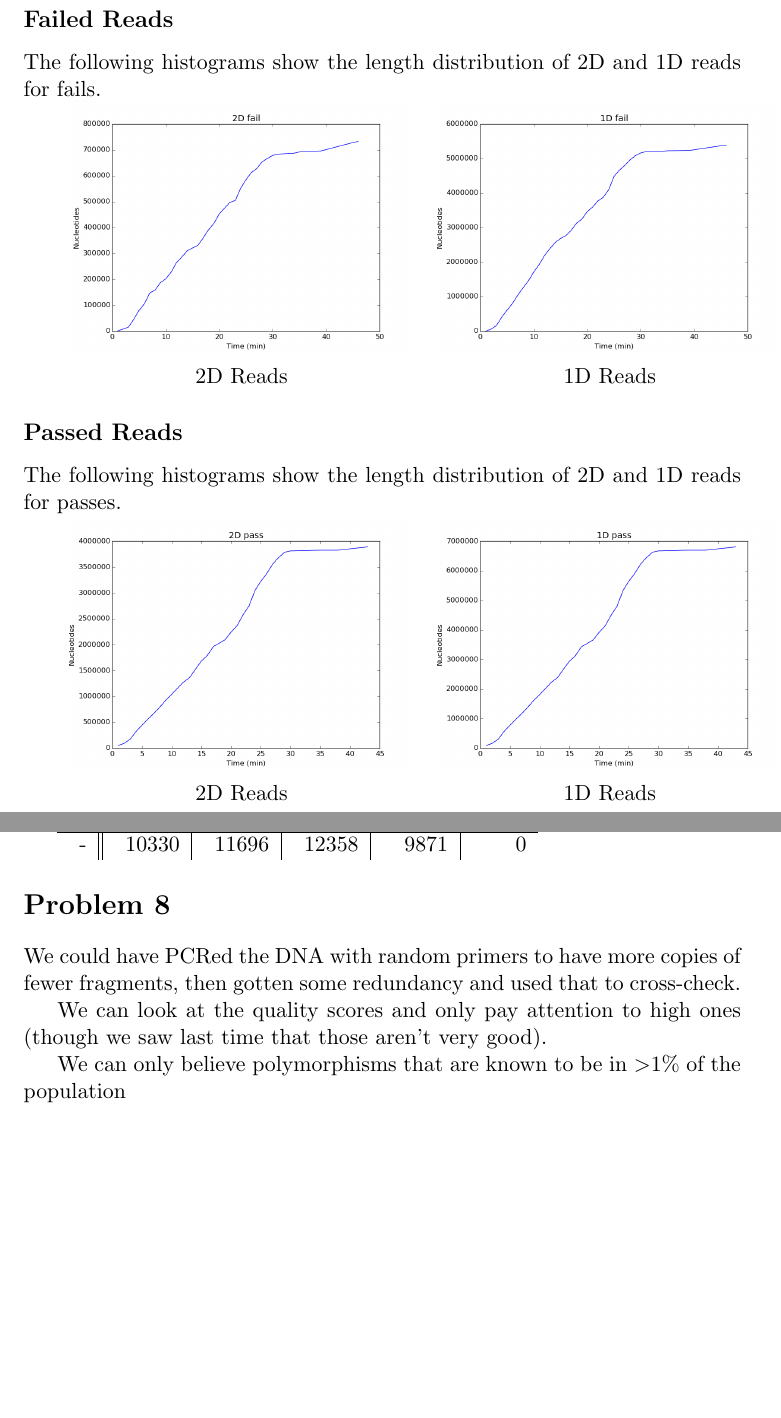
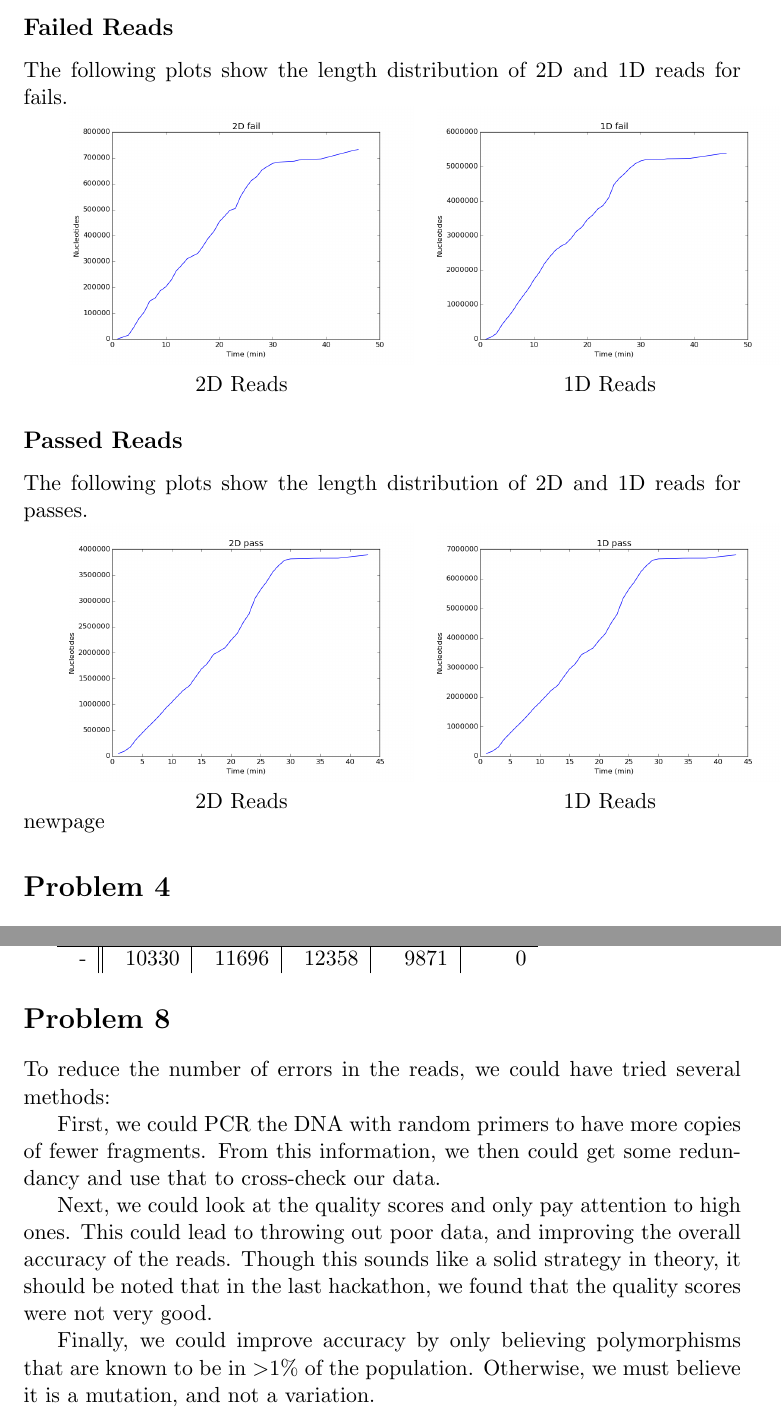
Before and after one commit to dspeyer/ubiq_genome, a LaTeX document (final2.tex): two parts of pages 2 and 4 of 4, joined at a grey line, cut so that both start at the same text, the shorter picture padded with empty space. Compiled offline with pdfLaTeX.

Commit message:
Minor changes

```diff
--- a/final2.tex
+++ b/final2.tex
@@ -31,7 +31,7 @@ Just for fun, here's a histogram of reads per channel\\
 \section*{Problem 3}
 \subsection*{Failed Reads}
 
-        The following histograms show the length distribution of 2D and 1D reads for fails.
+        The following plots show the length distribution of 2D and 1D reads for fails.
 
         \begin{tabular}{cc}
           \includegraphics[width=.48\textwidth]{failcum2D}
@@ -45,7 +45,7 @@ Just for fun, here's a histogram of reads per channel\\
 
 \subsection*{Passed Reads}
 
-        The following histograms show the length distribution of 2D and 1D reads for passes.
+        The following plots show the length distribution of 2D and 1D reads for passes.
 
 
         \begin{tabular}{cc}
@@ -57,7 +57,7 @@ Just for fun, here's a histogram of reads per channel\\
           &
           1D Reads
         \end{tabular}
-\newpage
+\\newpage
 \section*{Problem 4}
 \subsection*{2D reads}
 
@@ -107,13 +107,19 @@ T & 1741 & 3952 & 3316 & 171694 & 10925\\
 - & 10330 & 11696 & 12358 & 9871 & 0\\
 \end{tabular}
 \section*{Problem 8}
+To reduce the number of errors in the reads, we could have tried several methods:
 
-We could have PCRed the DNA with random primers to have more copies of
-fewer fragments, then gotten some redundancy and used that to
-cross-check.
+First, we could PCR the DNA with random primers to have more copies of
+fewer fragments. From this information, we then could get some redundancy and
+use that to cross-check our data.
 
-We can look at the quality scores and only pay attention to high ones
-(though we saw last time that those aren't very good).
+Next, we could look at the quality scores and only pay attention to high ones.
+This could lead to throwing out poor data, and improving the overall accuracy
+of the reads. Though this sounds like a solid strategy in theory, it should be
+noted that in the last hackathon, we found that the quality scores were not
+very good.
 
-We can only believe polymorphisms that are known to be in $>$1\% of the population
+Finally, we could improve accuracy by only believing polymorphisms that are known
+to be in $>$1\% of the population. Otherwise, we must believe it is a mutation, and
+not a variation.
 \end{document}
```
Also changed, not shown: ans2_8_manual.tex (+12 -6 lines), ans2_auto.tex (+1 -1 lines), ans3_manual.tex (+2 -2 lines), README.md, final2.pdf, final2.tex (4 more changed lines), 2 other files.
